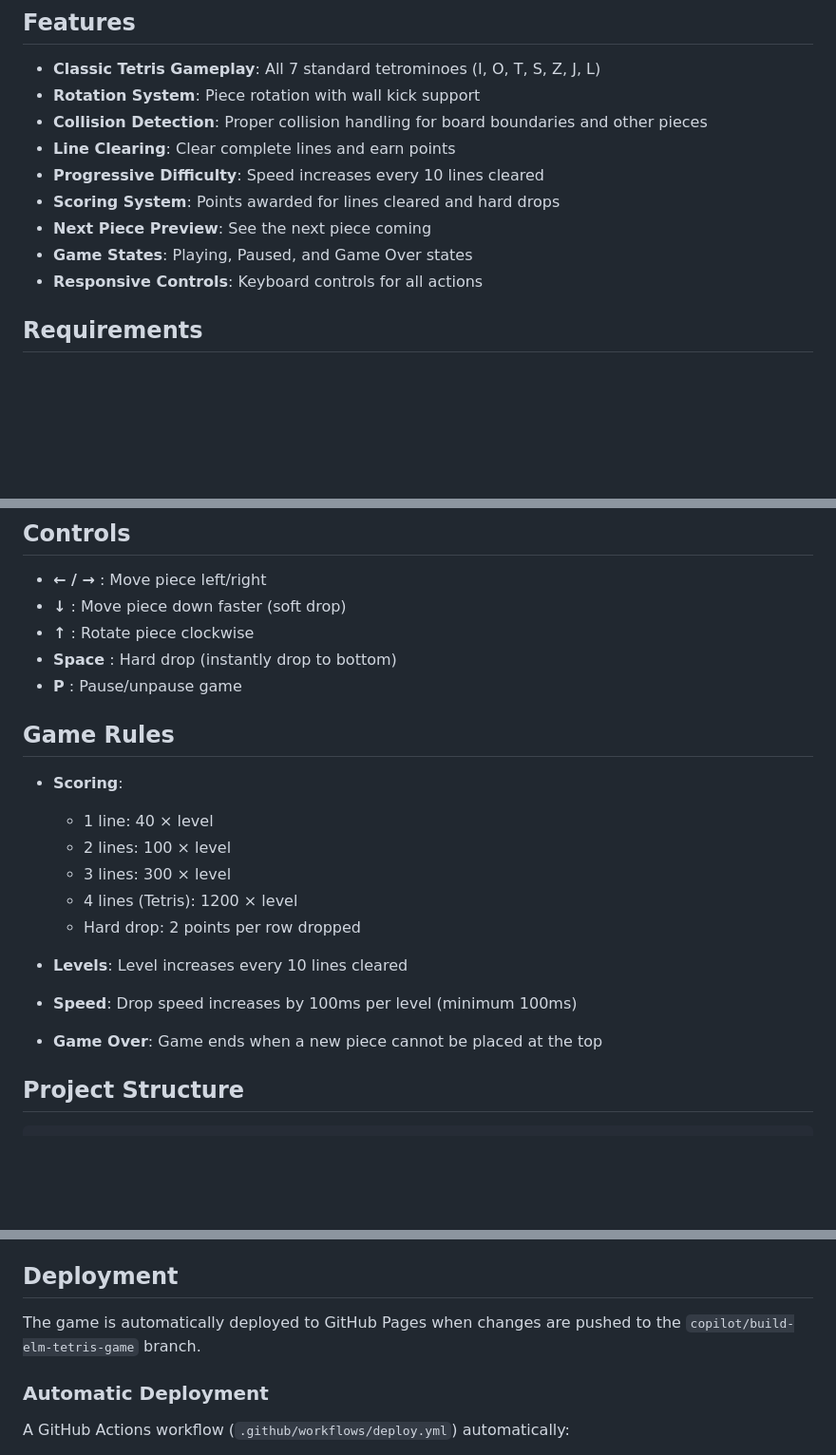
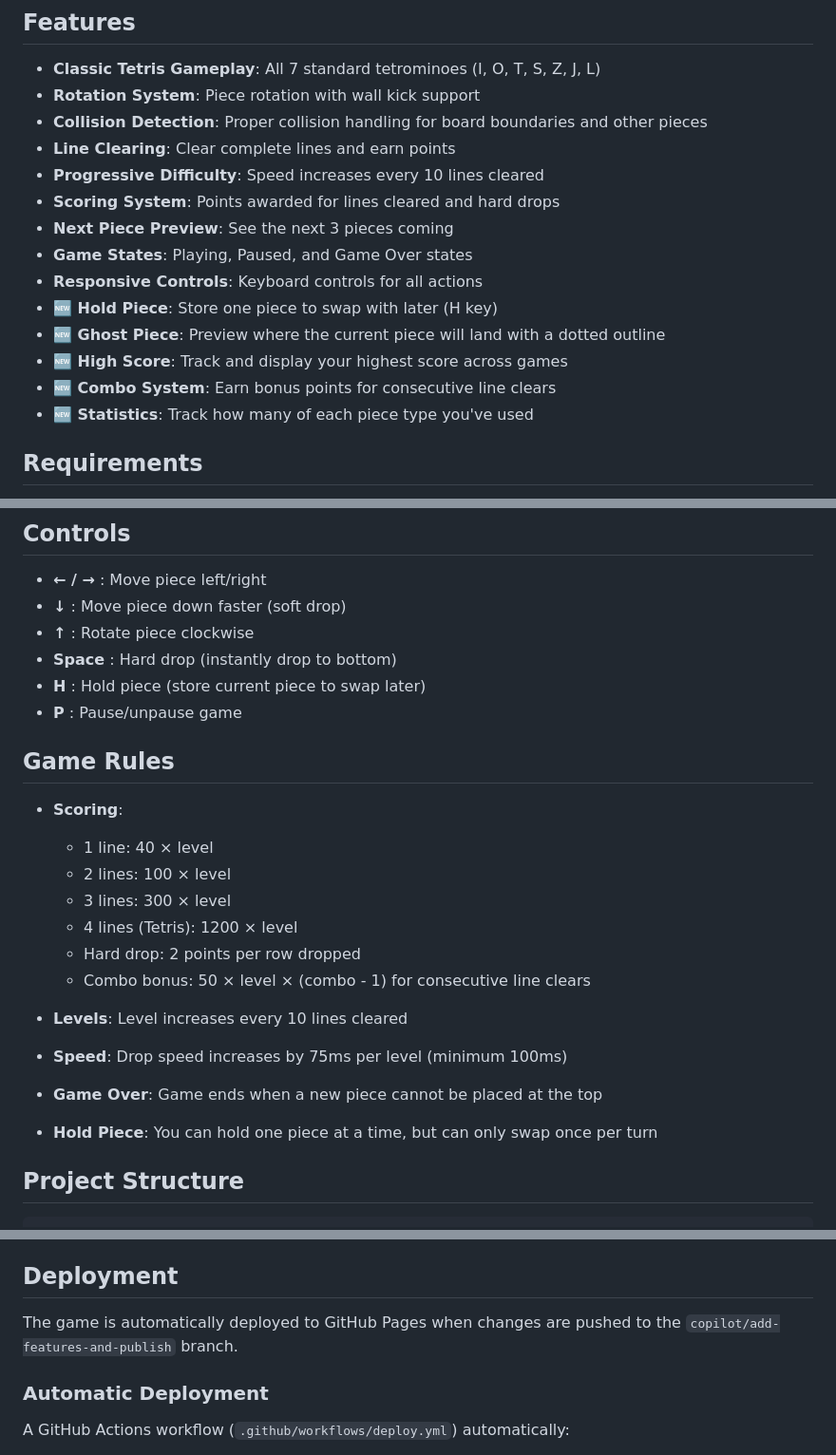
Before and after one commit to mk43v3r/AISlopTetris, a Markdown page: README.md, 3 parts joined by grey strips. Shown at 95% size. Rendered like a GitHub page; blank space fills up the shorter version.

Commit message:
Update README with new features documentation
Co-authored-by: mk43v3r <42364484+mk43v3r@users.noreply.github.com>

```diff
--- a/README.md
+++ b/README.md
@@ -16,9 +16,14 @@ The game is automatically deployed from this repository using GitHub Actions.
 - **Line Clearing**: Clear complete lines and earn points
 - **Progressive Difficulty**: Speed increases every 10 lines cleared
 - **Scoring System**: Points awarded for lines cleared and hard drops
-- **Next Piece Preview**: See the next piece coming
+- **Next Piece Preview**: See the next 3 pieces coming
 - **Game States**: Playing, Paused, and Game Over states
 - **Responsive Controls**: Keyboard controls for all actions
+- **🆕 Hold Piece**: Store one piece to swap with later (H key)
+- **🆕 Ghost Piece**: Preview where the current piece will land with a dotted outline
+- **🆕 High Score**: Track and display your highest score across games
+- **🆕 Combo System**: Earn bonus points for consecutive line clears
+- **🆕 Statistics**: Track how many of each piece type you've used
 
 ## Requirements
 
@@ -84,6 +89,7 @@ Then navigate to `http://localhost:8000` in your browser.
 - **↓** : Move piece down faster (soft drop)
 - **↑** : Rotate piece clockwise
 - **Space** : Hard drop (instantly drop to bottom)
+- **H** : Hold piece (store current piece to swap later)
 - **P** : Pause/unpause game
 
 ## Game Rules
@@ -94,10 +100,12 @@ Then navigate to `http://localhost:8000` in your browser.
   - 3 lines: 300 × level
   - 4 lines (Tetris): 1200 × level
   - Hard drop: 2 points per row dropped
+  - Combo bonus: 50 × level × (combo - 1) for consecutive line clears
 
 - **Levels**: Level increases every 10 lines cleared
-- **Speed**: Drop speed increases by 100ms per level (minimum 100ms)
+- **Speed**: Drop speed increases by 75ms per level (minimum 100ms)
 - **Game Over**: Game ends when a new piece cannot be placed at the top
+- **Hold Piece**: You can hold one piece at a time, but can only swap once per turn
 
 ## Project Structure
 
@@ -127,7 +135,7 @@ Then navigate to `http://localhost:8000` and open `src/Main.elm`.
 
 ## Deployment
 
-The game is automatically deployed to GitHub Pages when changes are pushed to the `copilot/build-elm-tetris-game` branch.
+The game is automatically deployed to GitHub Pages when changes are pushed to the `copilot/add-features-and-publish` branch.
 
 ### Automatic Deployment
 
```
